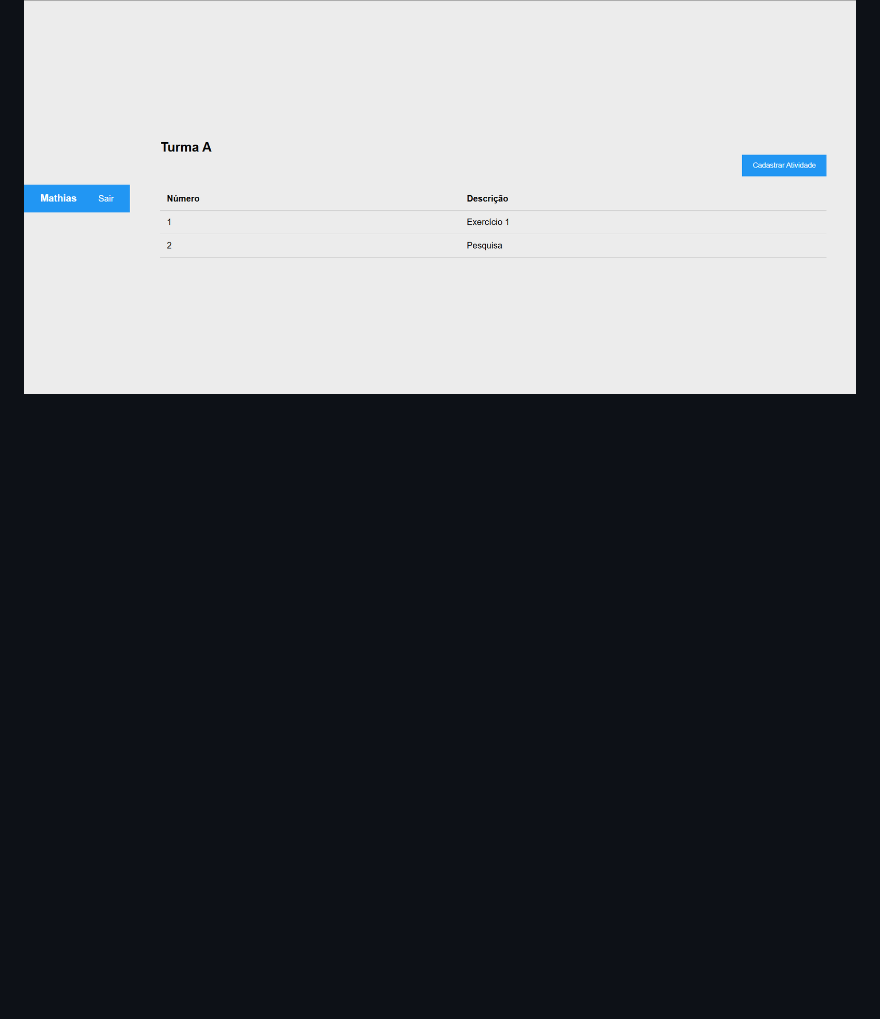
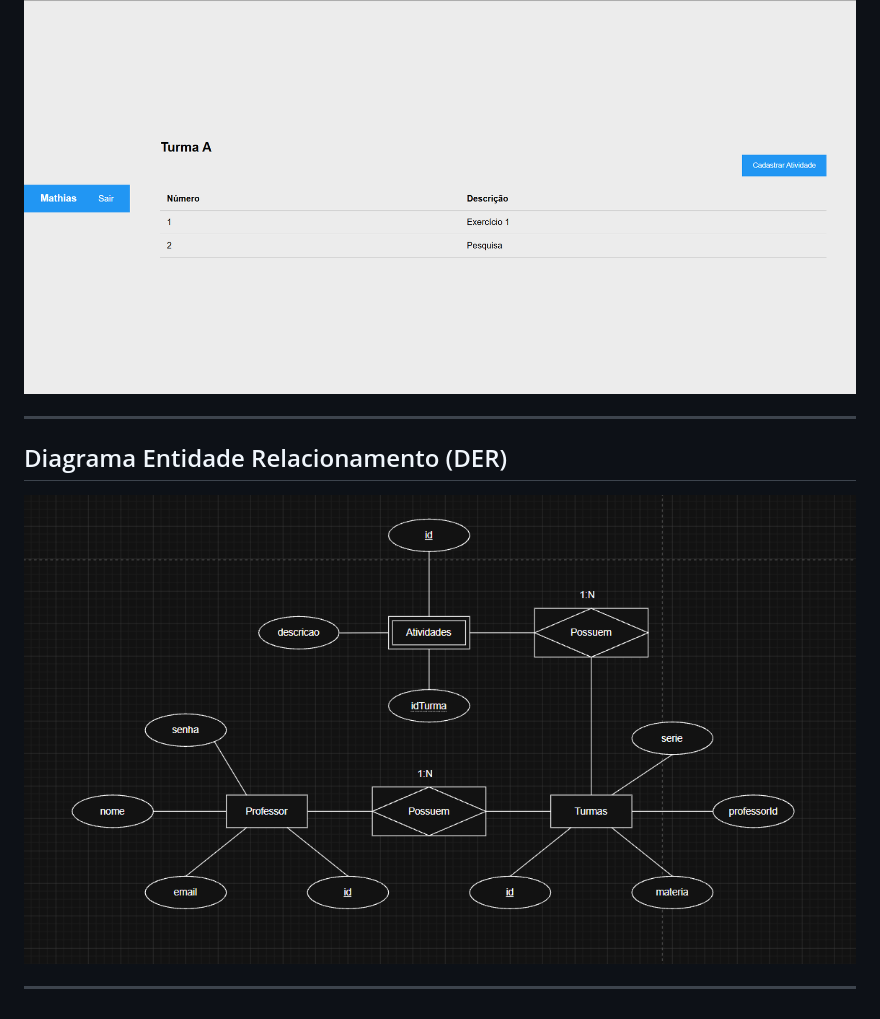
Before and after one commit to mathias625/escolaavaliacao, a Markdown page: README.md, the part around the change. Drawn GitHub-style; pictures changed too: docs/prints/der.png (added); blank space fills up the shorter version.

Commit message:
Subindo der

```diff
--- a/README.md
+++ b/README.md
@@ -147,3 +147,11 @@ Senha:
 ### Tela de Atividades
 
 ![Tela de Atividades](docs/prints/turmas.png)
+
+---
+
+## Diagrama Entidade Relacionamento (DER)
+
+![DER](docs/prints/der.png)
+
+---
```
